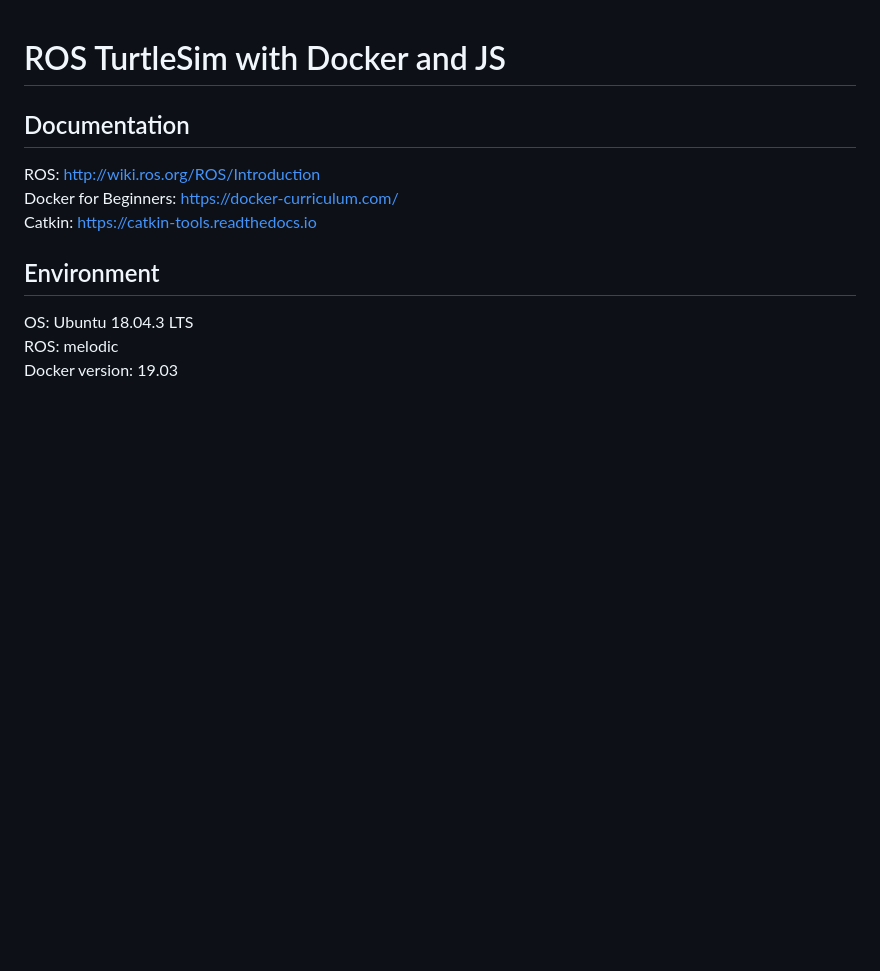
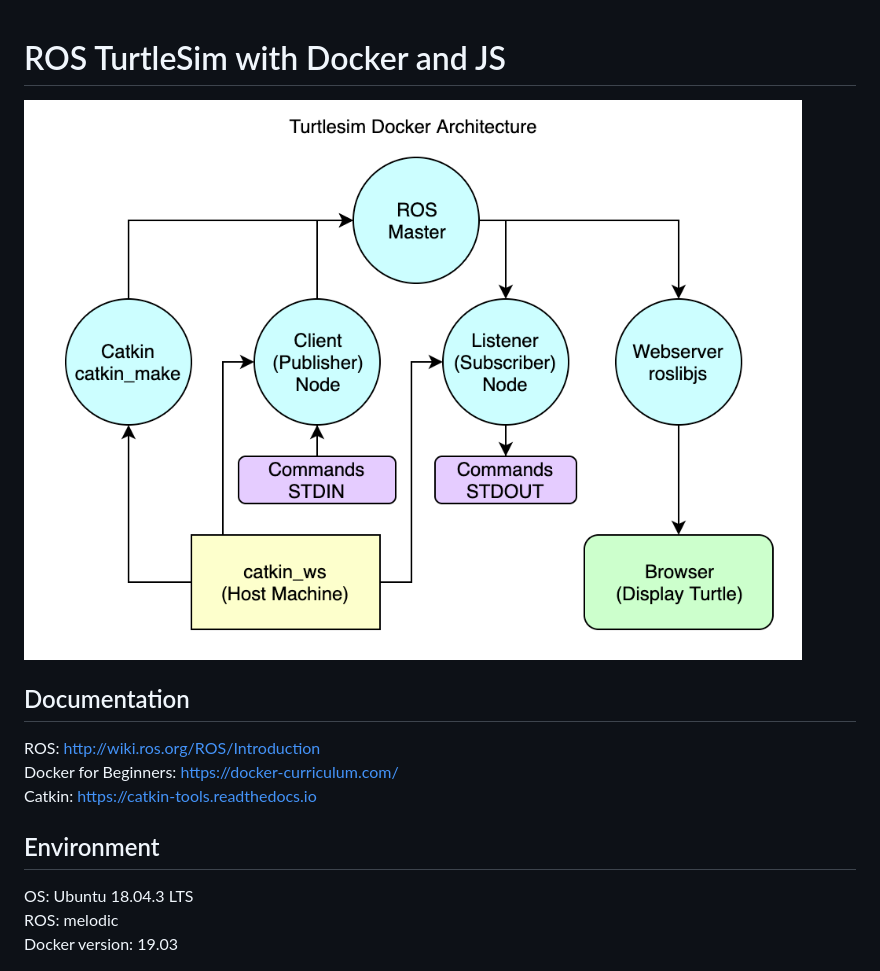
Before and after one commit to arcadas/turtlesim-ros-docker-js, a Markdown page: README.md, the part around the change. Drawn GitHub-style; pictures changed too: turtlesim.png (added); blank space fills up the shorter version.

Commit message:
Architecture pic added

```diff
--- a/README.md
+++ b/README.md
@@ -1,4 +1,6 @@
 # ROS TurtleSim with Docker and JS
+
+![turtlesim-docker-architecture](turtlesim.png)
 
 ## Documentation
 
```
